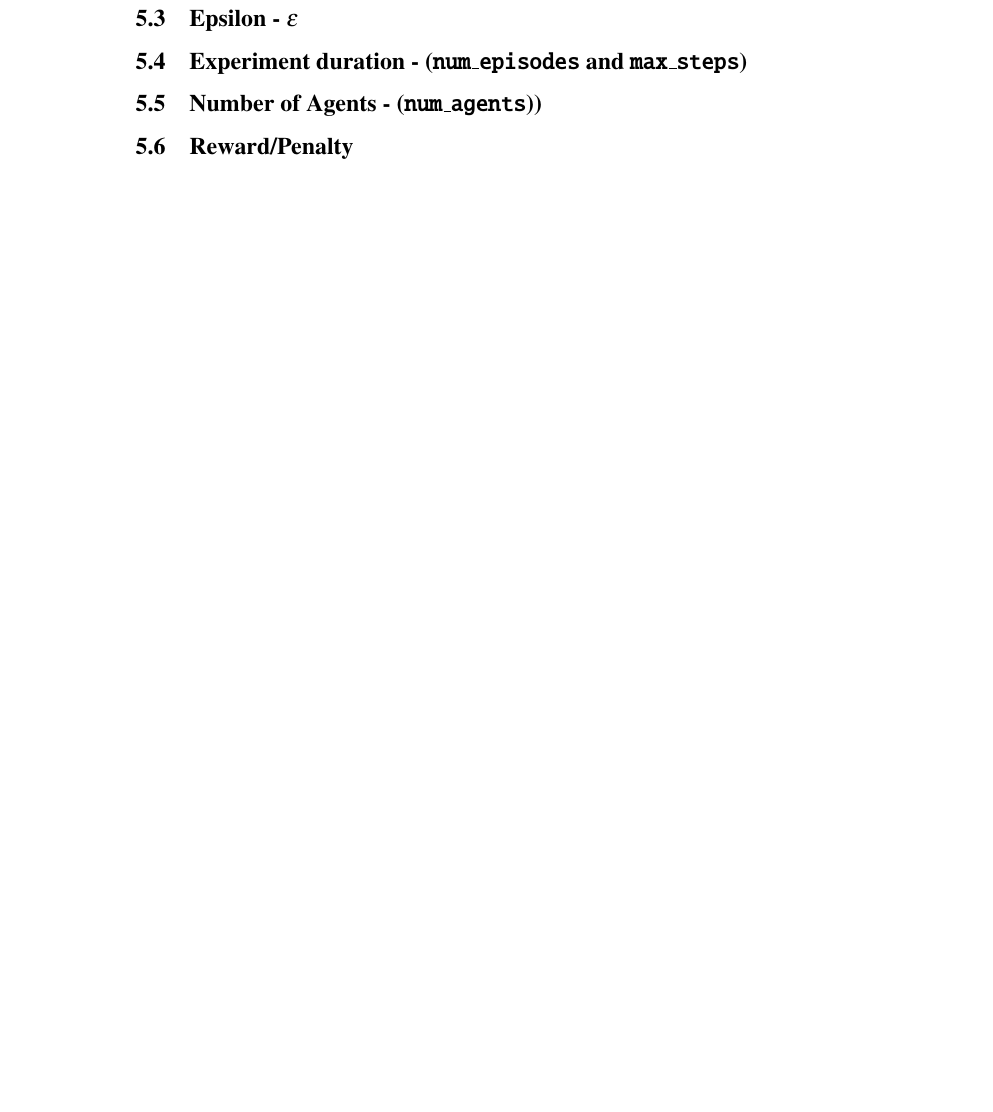
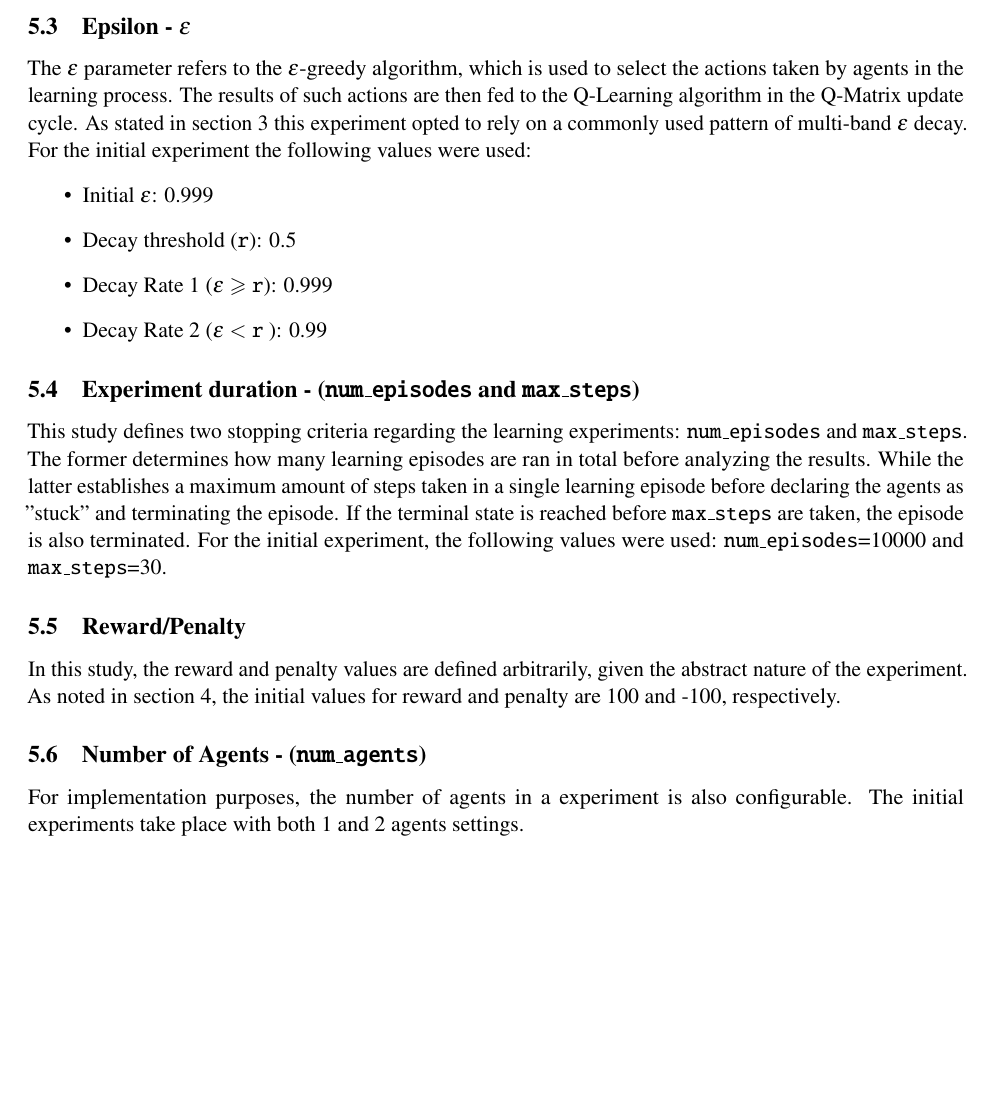
Before and after one commit to melloflavio/2019-SoftwareAgents-CW, a LaTeX document (report/report.tex): part of page 7 of 7 before the commit and part of page 5 of 6 after it, cut so that both start at the same text, the shorter picture padded with empty space. Compiled offline with pdfLaTeX.

Commit message:
Finish section 5 / set margin to 1in

```diff
--- a/report/report.tex
+++ b/report/report.tex
@@ -8,8 +8,10 @@
 % \documentclass{ieeetran}
 
 \usepackage{mathtools}
+\usepackage{amssymb}
 \usepackage{textgreek}
 \usepackage{graphics}
+\usepackage[margin=1in]{geometry}
 
 % \ifpdf%                                % if we use pdflatex
 %   \pdfoutput=1\relax                   % create PDFs from pdfLaTeX
@@ -158,15 +160,26 @@ The discount factor ($\gamma$) main function is to weigh the probability of rece
 The learning rate parameter is used to control the rate at which the Q-Matrix is updated after a learning observation. As an analogy, it could be associated to the Q-Matrix's inertia. As with $\gamma$, $\alpha$'s values are between 0 and 1. As per the analogy, 0 would represent a scenario in which the Q-Matrix has infinite inertia, thus the Q-Matrix values remain the same, regardless of the feedback received from the observation. Oppositely, an $\alpha$ of 1 would represent a Q-Matrix with no inertia at all with it's values being completely replaced by the observations gathered at every step. For the initial experiment, $\alpha$ was set to \texttt{0.5}
 
 \subsection{Epsilon - $\epsilon$}
+The $\epsilon$ parameter refers to the $\epsilon$-greedy algorithm, which is used to select the actions taken by agents in the learning process. The results of such actions are then fed to the Q-Learning algorithm in the Q-Matrix update cycle. As stated in section \ref{sec:learning_policy} this experiment opted to rely on a commonly used pattern of multi-band $\epsilon$ decay. For the initial experiment the following values were used:
+\begin{itemize}
+    \item Initial $\epsilon$: 0.999
+    \item Decay threshold (\texttt{r}): 0.5
+    \item Decay Rate 1 ($\epsilon$ $\geqslant$ \texttt{r}): 0.999
+    \item Decay Rate 2 ($\epsilon$ $<$ \texttt{r} ): 0.99
+\end{itemize}
+
+\subsection{Experiment duration - (\texttt{num\_episodes} and \texttt{max\_steps})}
+\sloppy This study defines two stopping criteria regarding the learning experiments: \texttt{num\_episodes} and \texttt{max\_steps}. The former determines how many learning episodes are ran in total before analyzing the results. While the latter establishes a maximum amount of steps taken in a single learning episode before declaring the agents as "stuck" and terminating the episode. If the terminal state is reached before \texttt{max\_steps} are taken, the episode is also terminated. For the initial experiment, the following values were used: \texttt{num\_episodes}=10000 and \texttt{max\_steps}=30.
+
+\subsection{Reward/Penalty}
+In this study, the reward and penalty values are defined arbitrarily, given the abstract nature of the experiment. As noted in section \ref{sec:r_matrix}, the initial values for reward and penalty are 100 and -100, respectively.
+
+\subsection{Number of Agents - (\texttt{num\_agents})}
+For implementation purposes, the number of agents in a experiment is also configurable. The initial experiments take place with both 1 and 2 agents settings.
+
+\section{Q-Matrix Update Cycle}
 
 
-\subsection{Experiment duration - (\texttt{num\_episodes} and \texttt{max\_steps})}
-
-\subsection{Number of Agents - (\texttt{num\_agents}))}
-
-\subsection{Reward/Penalty}
-
-\section{Q-Matrix Update Cycle}
 \section{Initial Results}
 \section{Further Tests}
 \section{Quantitative Analysis}
```
Also changed, not shown: report/report.pdf, report/report.tex (4 more changed lines), 6 other files.
